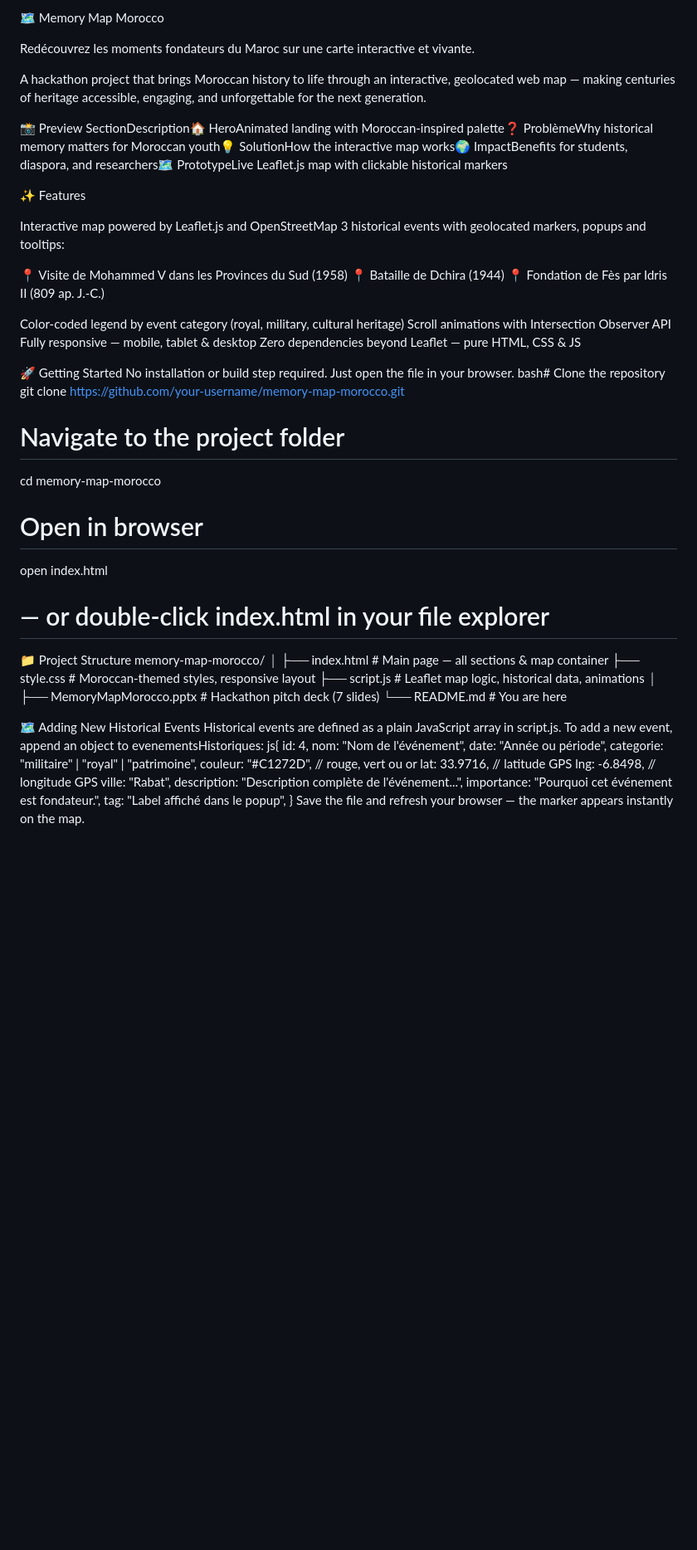
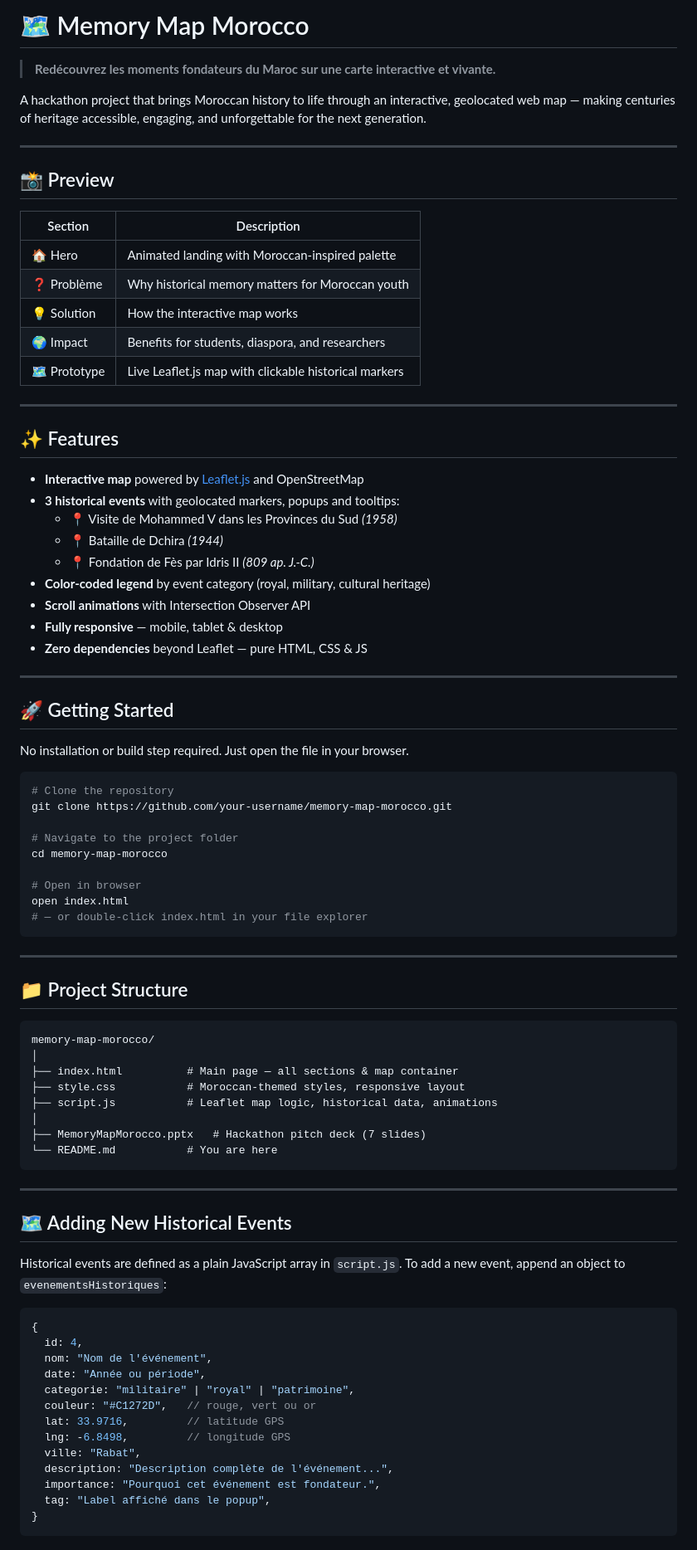
Before and after one commit to ouissal-dot/Memory-Map-Morocco-Hackathon-, a Markdown page: README.md, the part around one of its changes. Shown at 83% size. GitHub-like rendering; blank space fills up the shorter version.

````diff
--- a/README.md
+++ b/README.md
@@ -1,31 +1,43 @@
-🗺️ Memory Map Morocco
+# 🗺️ Memory Map Morocco
 
-Redécouvrez les moments fondateurs du Maroc sur une carte interactive et vivante.
+> **Redécouvrez les moments fondateurs du Maroc sur une carte interactive et vivante.**
 
 A hackathon project that brings Moroccan history to life through an interactive, geolocated web map — making centuries of heritage accessible, engaging, and unforgettable for the next generation.
 
-📸 Preview
-SectionDescription🏠 HeroAnimated landing with Moroccan-inspired palette❓ ProblèmeWhy historical memory matters for Moroccan youth💡 SolutionHow the interactive map works🌍 ImpactBenefits for students, diaspora, and researchers🗺️ PrototypeLive Leaflet.js map with clickable historical markers
+---
 
-✨ Features
+## 📸 Preview
 
-Interactive map powered by Leaflet.js and OpenStreetMap
-3 historical events with geolocated markers, popups and tooltips:
+| Section | Description |
+|--------|-------------|
+| 🏠 Hero | Animated landing with Moroccan-inspired palette |
+| ❓ Problème | Why historical memory matters for Moroccan youth |
+| 💡 Solution | How the interactive map works |
+| 🌍 Impact | Benefits for students, diaspora, and researchers |
+| 🗺️ Prototype | Live Leaflet.js map with clickable historical markers |
 
-📍 Visite de Mohammed V dans les Provinces du Sud (1958)
-📍 Bataille de Dchira (1944)
-📍 Fondation de Fès par Idris II (809 ap. J.-C.)
+---
 
+## ✨ Features
 
-Color-coded legend by event category (royal, military, cultural heritage)
-Scroll animations with Intersection Observer API
-Fully responsive — mobile, tablet & desktop
-Zero dependencies beyond Leaflet — pure HTML, CSS & JS
+- **Interactive map** powered by [Leaflet.js](https://leafletjs.com/) and OpenStreetMap
+- **3 historical events** with geolocated markers, popups and tooltips:
+  - 📍 Visite de Mohammed V dans les Provinces du Sud *(1958)*
+  - 📍 Bataille de Dchira *(1944)*
+  - 📍 Fondation de Fès par Idris II *(809 ap. J.-C.)*
+- **Color-coded legend** by event category (royal, military, cultural heritage)
+- **Scroll animations** with Intersection Observer API
+- **Fully responsive** — mobile, tablet & desktop
+- **Zero dependencies** beyond Leaflet — pure HTML, CSS & JS
 
+---
 
-🚀 Getting Started
+## 🚀 Getting Started
+
 No installation or build step required. Just open the file in your browser.
-bash# Clone the repository
+
+```bash
+# Clone the repository
 git clone https://github.com/your-username/memory-map-morocco.git
 
 # Navigate to the project folder
@@ -34,8 +46,13 @@ cd memory-map-morocco
 # Open in browser
 open index.html
 # — or double-click index.html in your file explorer
+```
 
-📁 Project Structure
+---
+
+## 📁 Project Structure
+
+```
 memory-map-morocco/
 │
 ├── index.html          # Main page — all sections & map container
@@ -44,10 +61,16 @@ memory-map-morocco/
 │
 ├── MemoryMapMorocco.pptx   # Hackathon pitch deck (7 slides)
 └── README.md           # You are here
+```
 
-🗺️ Adding New Historical Events
-Historical events are defined as a plain JavaScript array in script.js. To add a new event, append an object to evenementsHistoriques:
-js{
+---
+
+## 🗺️ Adding New Historical Events
+
+Historical events are defined as a plain JavaScript array in `script.js`. To add a new event, append an object to `evenementsHistoriques`:
+
+```js
+{
   id: 4,
   nom: "Nom de l'événement",
   date: "Année ou période",
@@ -60,5 +83,7 @@ js{
   importance: "Pourquoi cet événement est fondateur.",
   tag: "Label affiché dans le popup",
 }
+```
+
 Save the file and refresh your browser — the marker appears instantly on the map.
 
````
Also changed, not shown: other parts of README.md (+52 -17 lines).
